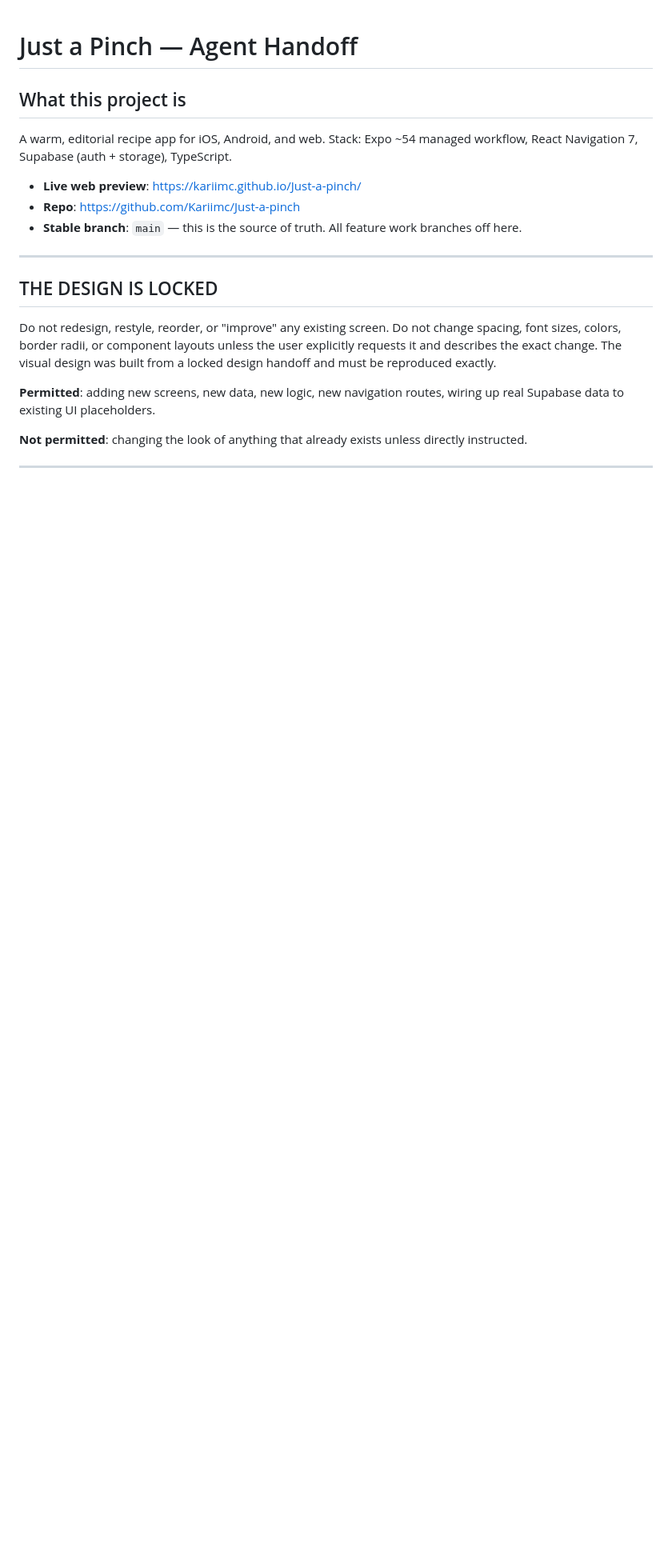
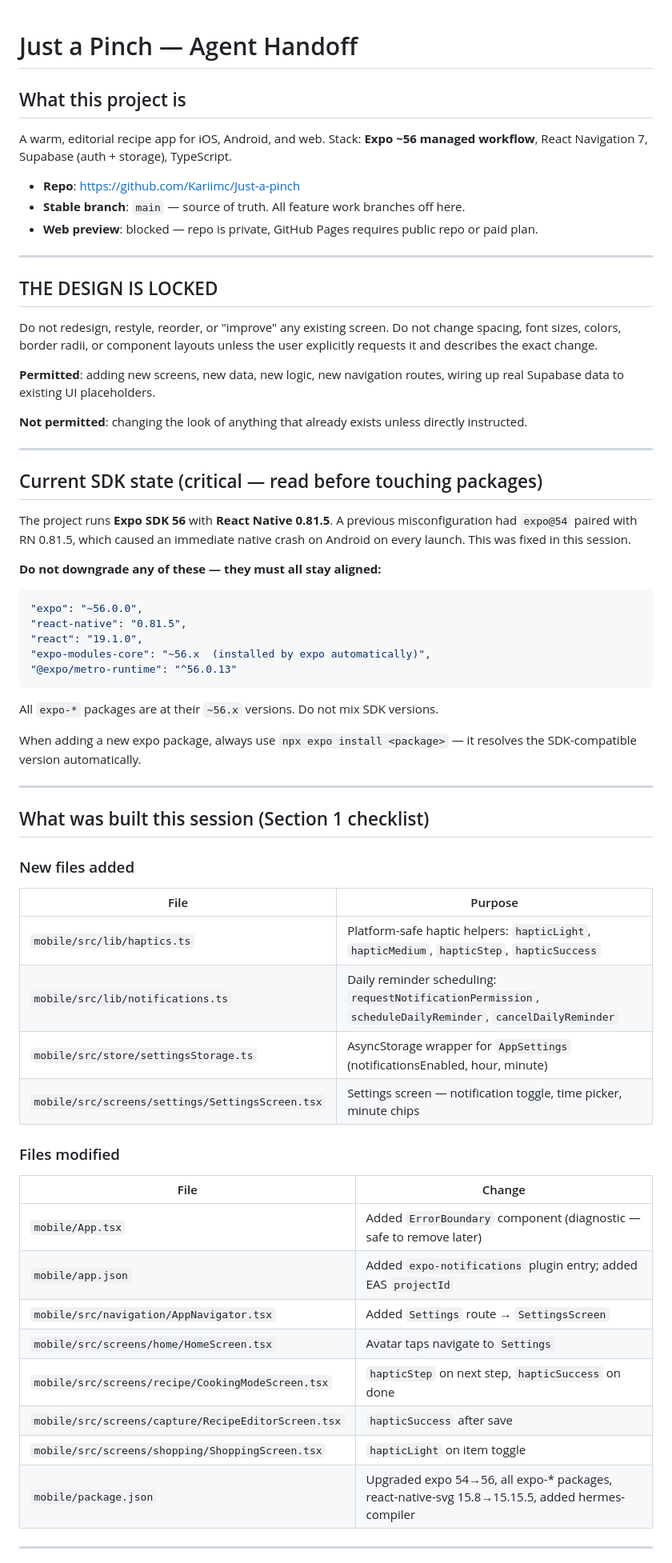
Before and after one commit to Kariimc/Just-a-pinch, a Markdown page: CLAUDE.md, the part around one of its changes. Shown at 80% size. GitHub-like rendering; blank space fills up the shorter version.

Commit message:
docs: update CLAUDE.md handoff — SDK 56 state, hermes-compiler fix, pending items

````diff
--- a/CLAUDE.md
+++ b/CLAUDE.md
@@ -1,17 +1,17 @@
 # Just a Pinch — Agent Handoff
 
 ## What this project is
-A warm, editorial recipe app for iOS, Android, and web. Stack: Expo ~54 managed workflow, React Navigation 7, Supabase (auth + storage), TypeScript.
+A warm, editorial recipe app for iOS, Android, and web. Stack: **Expo ~56 managed workflow**, React Navigation 7, Supabase (auth + storage), TypeScript.
 
-- **Live web preview**: https://kariimc.github.io/Just-a-pinch/
 - **Repo**: https://github.com/Kariimc/Just-a-pinch
-- **Stable branch**: `main` — this is the source of truth. All feature work branches off here.
+- **Stable branch**: `main` — source of truth. All feature work branches off here.
+- **Web preview**: blocked — repo is private, GitHub Pages requires public repo or paid plan.
 
 ---
 
 ## THE DESIGN IS LOCKED
 
-Do not redesign, restyle, reorder, or "improve" any existing screen. Do not change spacing, font sizes, colors, border radii, or component layouts unless the user explicitly requests it and describes the exact change. The visual design was built from a locked design handoff and must be reproduced exactly.
+Do not redesign, restyle, reorder, or "improve" any existing screen. Do not change spacing, font sizes, colors, border radii, or component layouts unless the user explicitly requests it and describes the exact change.
 
 **Permitted**: adding new screens, new data, new logic, new navigation routes, wiring up real Supabase data to existing UI placeholders.
 
@@ -19,3 +19,47 @@ Do not redesign, restyle, reorder, or "improve" any existing screen. Do not chan
 
 ---
 
+## Current SDK state (critical — read before touching packages)
+
+The project runs **Expo SDK 56** with **React Native 0.81.5**. A previous misconfiguration had `expo@54` paired with RN 0.81.5, which caused an immediate native crash on Android on every launch. This was fixed in this session.
+
+**Do not downgrade any of these — they must all stay aligned:**
+
+```json
+"expo": "~56.0.0",
+"react-native": "0.81.5",
+"react": "19.1.0",
+"expo-modules-core": "~56.x  (installed by expo automatically)",
+"@expo/metro-runtime": "^56.0.13"
+```
+
+All `expo-*` packages are at their `~56.x` versions. Do not mix SDK versions.
+
+When adding a new expo package, always use `npx expo install <package>` — it resolves the SDK-compatible version automatically.
+
+---
+
+## What was built this session (Section 1 checklist)
+
+### New files added
+| File | Purpose |
+|---|---|
+| `mobile/src/lib/haptics.ts` | Platform-safe haptic helpers: `hapticLight`, `hapticMedium`, `hapticStep`, `hapticSuccess` |
+| `mobile/src/lib/notifications.ts` | Daily reminder scheduling: `requestNotificationPermission`, `scheduleDailyReminder`, `cancelDailyReminder` |
+| `mobile/src/store/settingsStorage.ts` | AsyncStorage wrapper for `AppSettings` (notificationsEnabled, hour, minute) |
+| `mobile/src/screens/settings/SettingsScreen.tsx` | Settings screen — notification toggle, time picker, minute chips |
+
+### Files modified
+| File | Change |
+|---|---|
+| `mobile/App.tsx` | Added `ErrorBoundary` component (diagnostic — safe to remove later) |
+| `mobile/app.json` | Added `expo-notifications` plugin entry; added EAS `projectId` |
+| `mobile/src/navigation/AppNavigator.tsx` | Added `Settings` route → `SettingsScreen` |
+| `mobile/src/screens/home/HomeScreen.tsx` | Avatar taps navigate to `Settings` |
+| `mobile/src/screens/recipe/CookingModeScreen.tsx` | `hapticStep` on next step, `hapticSuccess` on done |
+| `mobile/src/screens/capture/RecipeEditorScreen.tsx` | `hapticSuccess` after save |
+| `mobile/src/screens/shopping/ShoppingScreen.tsx` | `hapticLight` on item toggle |
+| `mobile/package.json` | Upgraded expo 54→56, all expo-* packages, react-native-svg 15.8→15.15.5, added hermes-compiler |
+
+---
+
````
Also changed, not shown: other parts of CLAUDE.md (+41 -13 lines).
